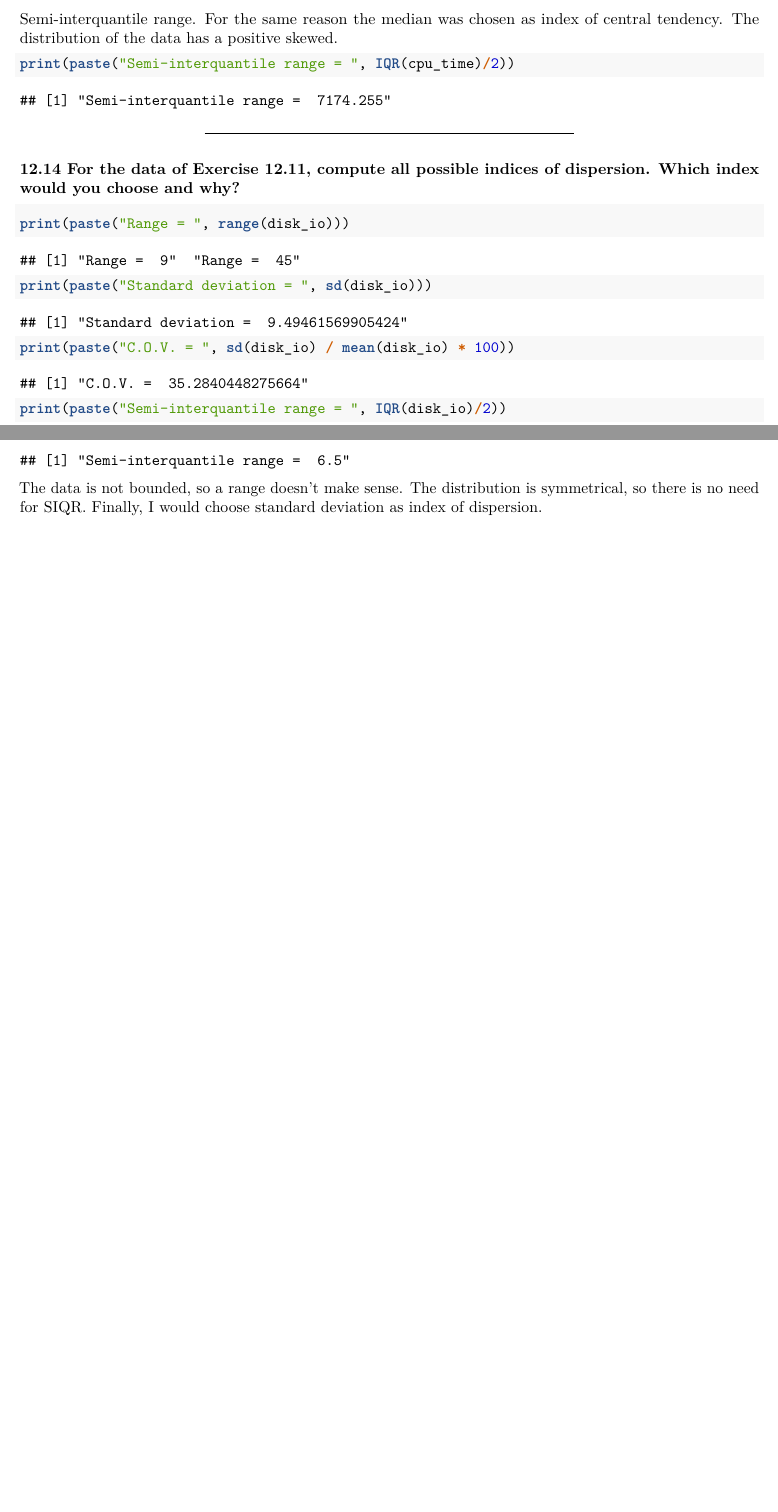
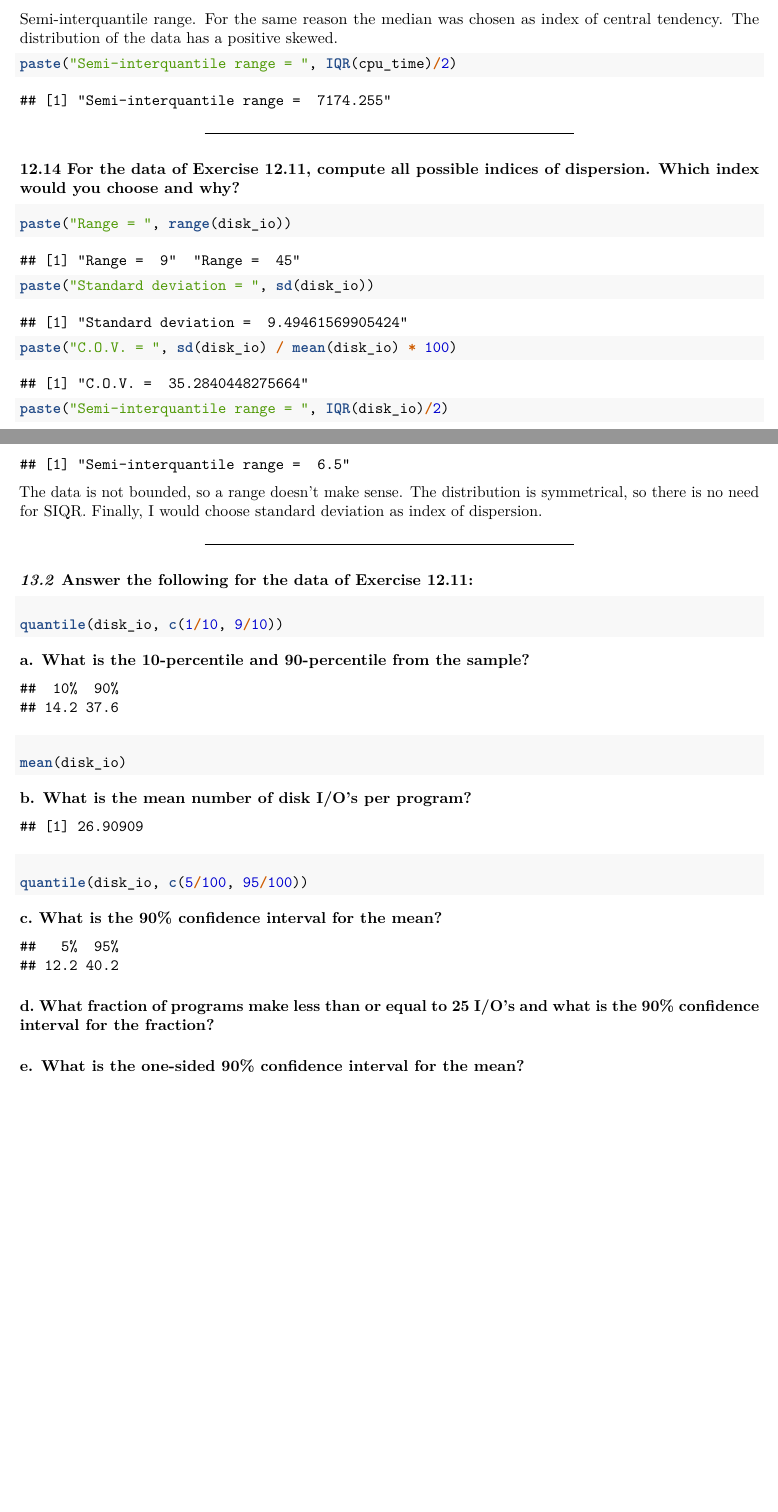
Before and after one commit to nicolaskribas/summarizing-measured-data, an R Markdown document (exercises.Rmd): two parts of pages 4 and 5 of 5, joined at a grey line, cut so that both start at the same text. Rendered offline with R 4.5, knitr and Pandoc, then LaTeX, with nearby package versions.

Commit message:
Add exercise 13.2

````diff
--- a/exercises.Rmd
+++ b/exercises.Rmd
@@ -55,7 +55,7 @@ abline(v = mean(disk_io), col = "red", lwd = 3)
 Semi-interquantile range. For the same reason the median was chosen as index of central tendency. The distribution of the data has a positive skewed.
 
 ```{r}
-print(paste("Semi-interquantile range = ", IQR(cpu_time)/2))
+paste("Semi-interquantile range = ", IQR(cpu_time)/2)
 ```
 
 ***
@@ -63,10 +63,36 @@ print(paste("Semi-interquantile range = ", IQR(cpu_time)/2))
 ### **12.14** For the data of Exercise 12.11, compute all possible indices of dispersion. Which index would you choose and why?
 
 ```{r}
-print(paste("Range = ", range(disk_io)))
-print(paste("Standard deviation = ", sd(disk_io)))
-print(paste("C.O.V. = ", sd(disk_io) / mean(disk_io) * 100))
-print(paste("Semi-interquantile range = ", IQR(disk_io)/2))
+paste("Range = ", range(disk_io))
+paste("Standard deviation = ", sd(disk_io))
+paste("C.O.V. = ", sd(disk_io) / mean(disk_io) * 100)
+paste("Semi-interquantile range = ", IQR(disk_io)/2)
 ```
 
 The data is not bounded, so a range doesn't make sense. The distribution is symmetrical, so there is no need for SIQR. Finally, I would choose standard deviation as index of dispersion.
+
+***
+
+### ***13.2*** Answer the following for the data of Exercise 12.11:
+
+#### a. What is the 10-percentile and 90-percentile from the sample?
+
+```{r}
+quantile(disk_io, c(1/10, 9/10))
+```
+
+#### b. What is the mean number of disk I/O’s per program?
+
+```{r}
+mean(disk_io)
+```
+
+#### c. What is the 90% confidence interval for the mean?
+
+```{r}
+quantile(disk_io, c(5/100, 95/100))
+```
+
+#### d. What fraction of programs make less than or equal to 25 I/O’s and what is the 90% confidence interval for the fraction?
+
+#### e. What is the one-sided 90% confidence interval for the mean?
````
Also changed, not shown: exercises.pdf, exercises.Rmd (4 more changed lines).
